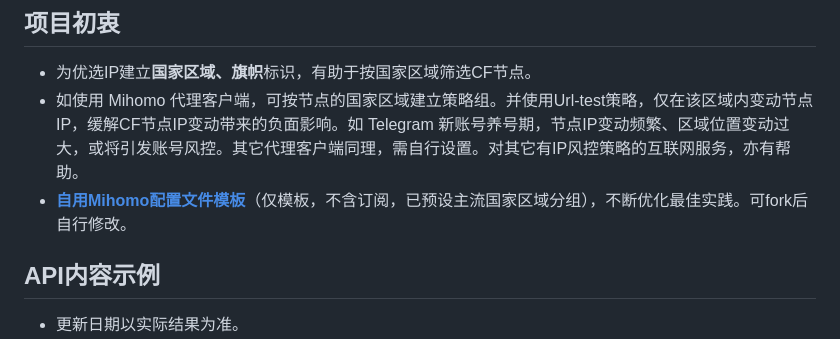
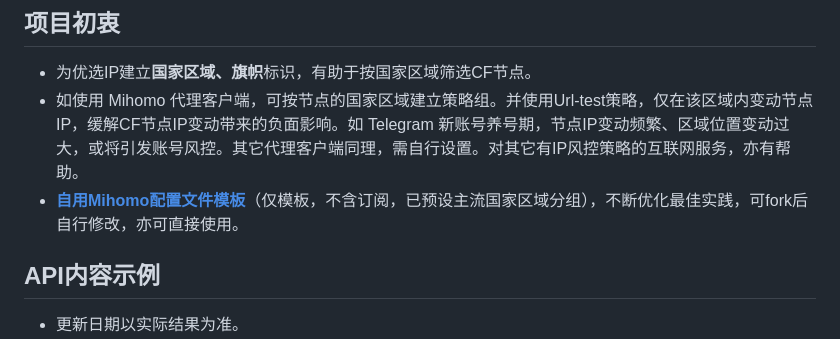
Before and after one commit to LancelotRar/best-cf-ips, a Markdown page: README.md, the part around the change. Rendered like a GitHub page.

Commit message:
优化readme

```diff
--- a/README.md
+++ b/README.md
@@ -13,7 +13,7 @@
 
 - 为优选IP建立**国家区域、旗帜**标识，有助于按国家区域筛选CF节点。
 - 如使用 Mihomo 代理客户端，可按节点的国家区域建立策略组。并使用Url-test策略，仅在该区域内变动节点IP，缓解CF节点IP变动带来的负面影响。如 Telegram 新账号养号期，节点IP变动频繁、区域位置变动过大，或将引发账号风控。其它代理客户端同理，需自行设置。对其它有IP风控策略的互联网服务，亦有帮助。
-- [**自用Mihomo配置文件模板**](https://github.com/LancelotRar/free-subs/blob/main/src/liqun_example.yaml)（仅模板，不含订阅，已预设主流国家区域分组），不断优化最佳实践。可fork后自行修改。
+- [**自用Mihomo配置文件模板**](https://github.com/LancelotRar/free-subs/blob/main/src/liqun_example.yaml)（仅模板，不含订阅，已预设主流国家区域分组），不断优化最佳实践，可fork后自行修改，亦可直接使用。
 
 ## API内容**示例**
 
```
